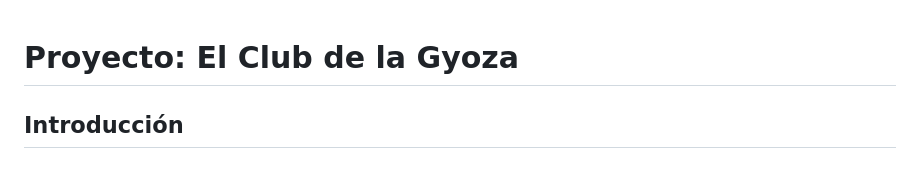
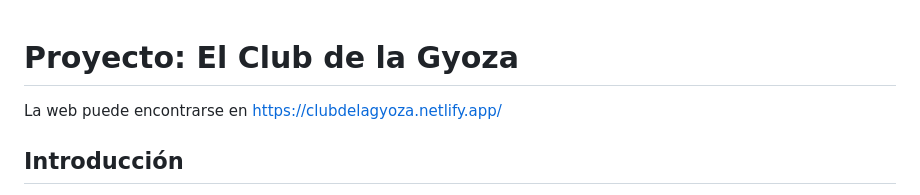
Before and after one commit to lmoraromero/proyecto-gyoza, a Markdown page: README.md, the part around the change. GitHub-like rendering.

```diff
--- a/README.md
+++ b/README.md
@@ -1,4 +1,6 @@
 # Proyecto: El Club de la Gyoza
+
+La web puede encontrarse en https://clubdelagyoza.netlify.app/
 
 ## Introducción
 El club de la gyoza es un proyecto de diseño web creado con el objetivo de organizar las reseñas de los libros leídos en conjunto, de una forma que permita a las componentes del club acceder a las opiniones y puntuaciones de los libros leídos.
```
